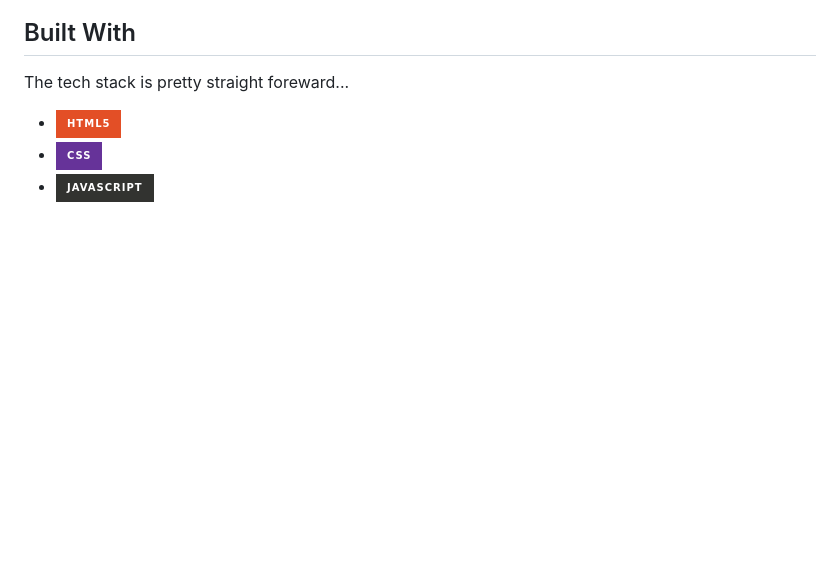
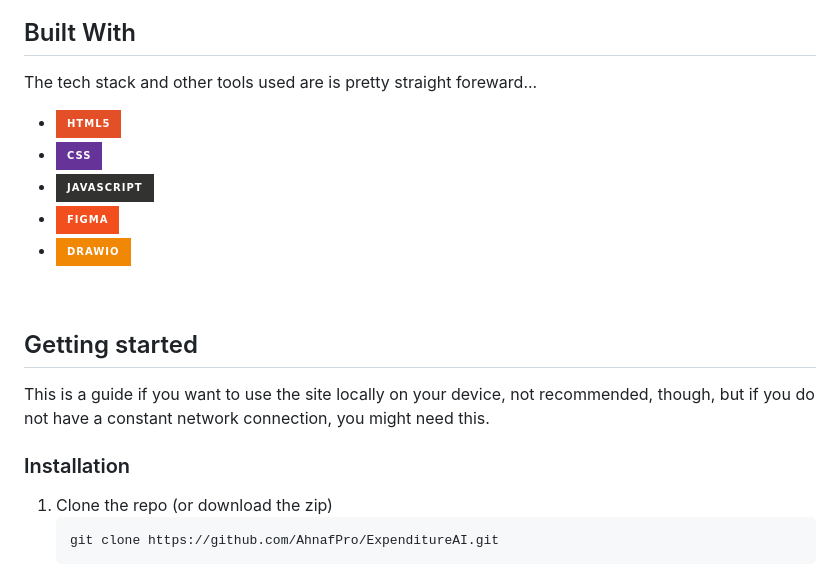
Before and after one commit to AhnafPro/ExpenditureAI, a Markdown page: NEWREADME.md, the part around one of its changes. Rendered like a GitHub page; badges without logos; blank space fills up the shorter version.

````diff
--- a/NEWREADME.md
+++ b/NEWREADME.md
@@ -42,7 +47,19 @@ Don't be shy, just go to the site and start testing it out! There are no account
 
 ## Built With
-The tech stack is pretty straight foreward...
+The tech stack and other tools used are is pretty straight foreward...
 
 * ![HTML5](https://img.shields.io/badge/html5-%23E34F26.svg?style=for-the-badge&logo=html5&logoColor=white)
 * ![CSS](https://img.shields.io/badge/css-%23663399.svg?style=for-the-badge&logo=css&logoColor=white)
 * ![JavaScript](https://img.shields.io/badge/javascript-%23323330.svg?style=for-the-badge&logo=javascript&logoColor=%23F7DF1E)
+* ![Figma](https://img.shields.io/badge/figma-%23F24E1E.svg?style=for-the-badge&logo=figma&logoColor=white)
+* ![Drawio](https://img.shields.io/badge/drawio-%23F08705.svg?style=for-the-badge&logo=diagrams.net&logoColor=white)
+<br>
+
+## Getting started
+This is a guide if you want to use the site locally on your device, not recommended, though, but if you do not have a constant network connection, you might need this.
+### Installation
+1. Clone the repo (or download the zip)
+   ```sh
+   git clone https://github.com/AhnafPro/ExpenditureAI.git
+   ```
+2.
````
Also changed, not shown: other parts of NEWREADME.md (+7 -2 lines).
